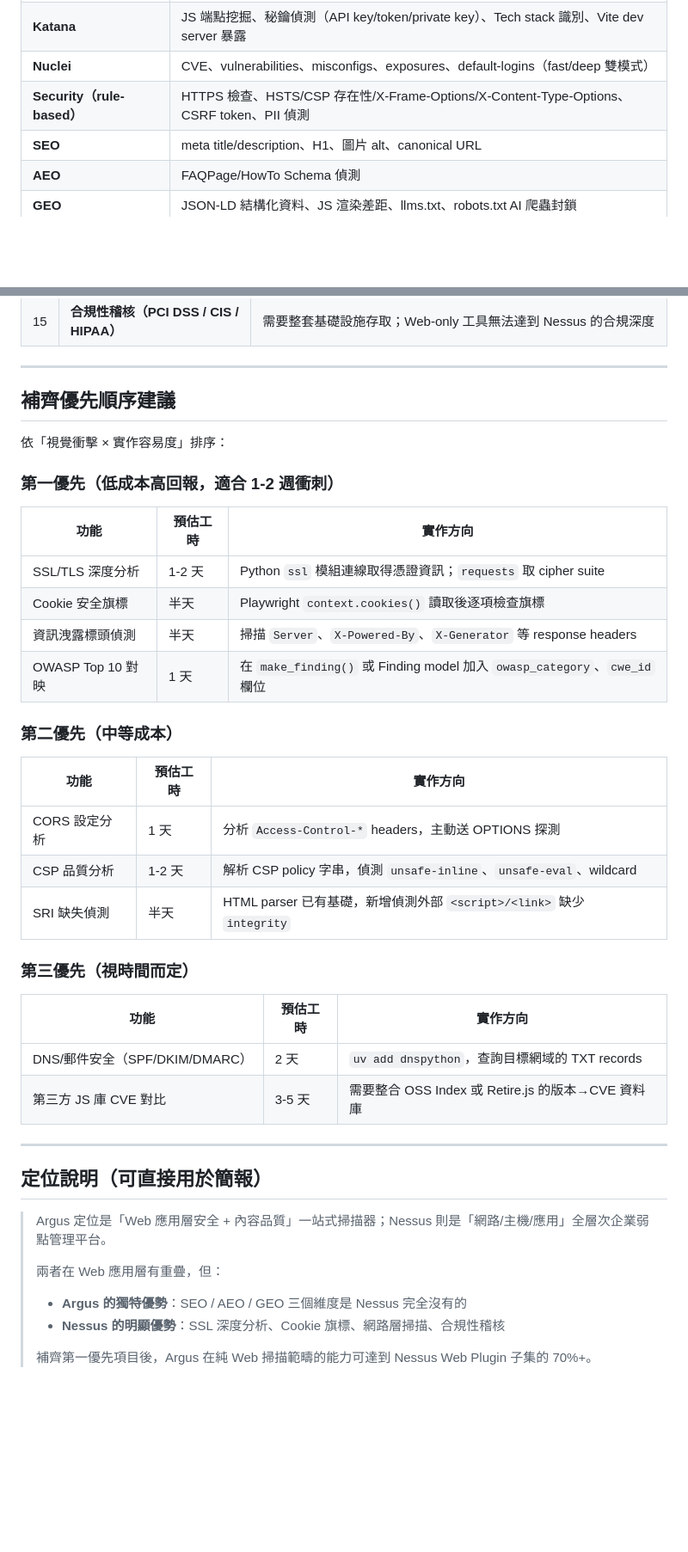
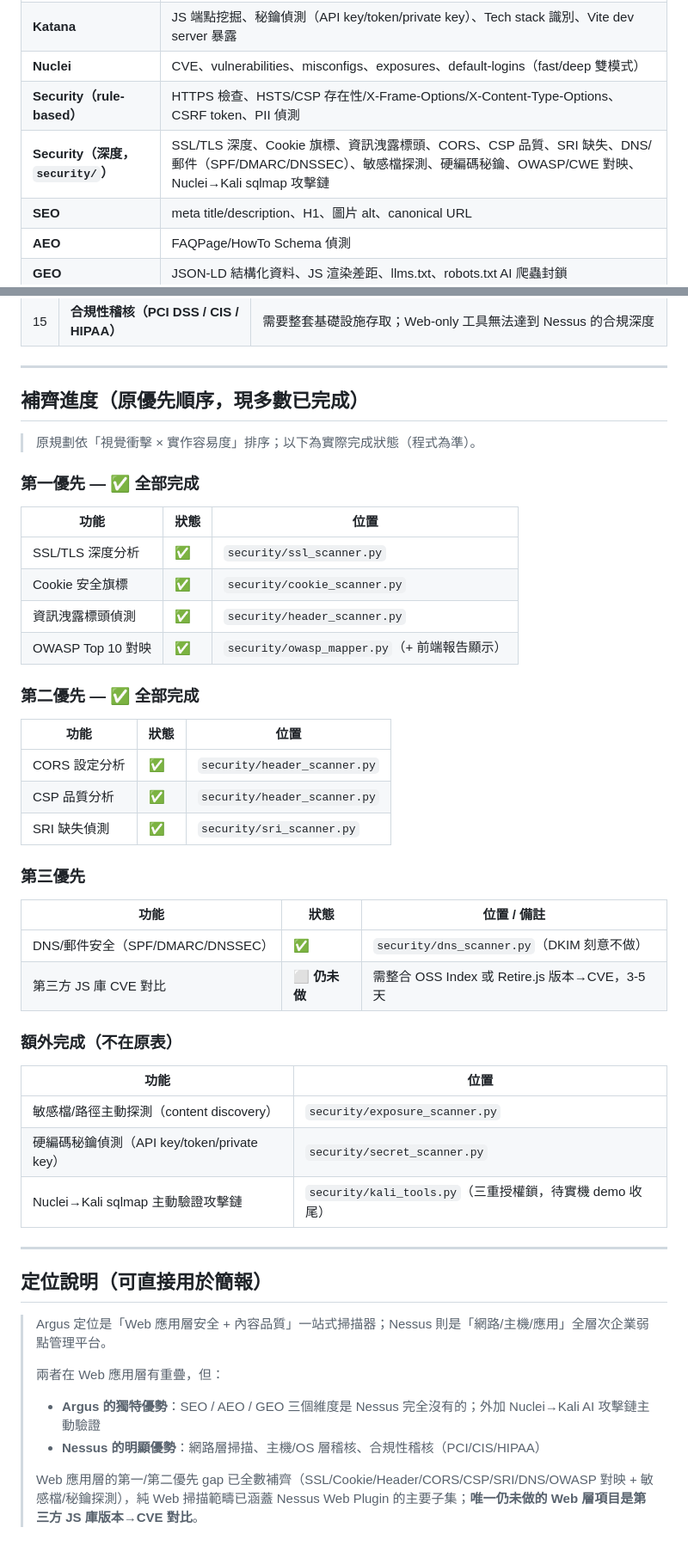
Before and after one commit to Djude1/Argus, a Markdown page: docs/nessus-gap-analysis.md, 2 parts joined by grey strips. Shown at 86% size. Rendered like a GitHub page; blank space fills up the shorter version.

Commit message:
docs(nessus-gap): 修正文件漂移，反映已補齊的 scanner 現況
Cookie/Header/CORS/CSP/SSL/OWASP 早已建好卻仍標『完全沒有/只判斷』，逐列更新為已補齊（對應 security/ 各 scanner）；#9 敏感路徑改標 exposure_scanner 已補強；補列 secret_scanner 與攻擊鏈；能力總覽加 security/ 深度列；定位說明數字更新，標明唯一未做的 Web 層 gap 是 JS 庫 CVE 對比。

```diff
--- a/docs/nessus-gap-analysis.md
+++ b/docs/nessus-gap-analysis.md
@@ -15,6 +15,7 @@
 | **Katana** | JS 端點挖掘、秘鑰偵測（API key/token/private key）、Tech stack 識別、Vite dev server 暴露 |
 | **Nuclei** | CVE、vulnerabilities、misconfigs、exposures、default-logins（fast/deep 雙模式） |
 | **Security（rule-based）** | HTTPS 檢查、HSTS/CSP 存在性/X-Frame-Options/X-Content-Type-Options、CSRF token、PII 偵測 |
+| **Security（深度，`security/`）** | SSL/TLS 深度、Cookie 旗標、資訊洩露標頭、CORS、CSP 品質、SRI 缺失、DNS/郵件（SPF/DMARC/DNSSEC）、敏感檔探測、硬編碼秘鑰、OWASP/CWE 對映、Nuclei→Kali sqlmap 攻擊鏈 |
 | **SEO** | meta title/description、H1、圖片 alt、canonical URL |
 | **AEO** | FAQPage/HowTo Schema 偵測 |
 | **GEO** | JSON-LD 結構化資料、JS 渲染差距、llms.txt、robots.txt AI 爬蟲封鎖 |
@@ -56,33 +57,41 @@
 
 ---
 
-## 補齊優先順序建議
+## 補齊進度（原優先順序，現多數已完成）
 
-依「視覺衝擊 × 實作容易度」排序：
+> 原規劃依「視覺衝擊 × 實作容易度」排序；以下為實際完成狀態（程式為準）。
 
-### 第一優先（低成本高回報，適合 1-2 週衝刺）
+### 第一優先 — ✅ 全部完成
 
-| 功能 | 預估工時 | 實作方向 |
+| 功能 | 狀態 | 位置 |
 |---|---|---|
-| SSL/TLS 深度分析 | 1-2 天 | Python `ssl` 模組連線取得憑證資訊；`requests` 取 cipher suite |
-| Cookie 安全旗標 | 半天 | Playwright `context.cookies()` 讀取後逐項檢查旗標 |
-| 資訊洩露標頭偵測 | 半天 | 掃描 `Server`、`X-Powered-By`、`X-Generator` 等 response headers |
-| OWASP Top 10 對映 | 1 天 | 在 `make_finding()` 或 Finding model 加入 `owasp_category`、`cwe_id` 欄位 |
+| SSL/TLS 深度分析 | ✅ | `security/ssl_scanner.py` |
+| Cookie 安全旗標 | ✅ | `security/cookie_scanner.py` |
+| 資訊洩露標頭偵測 | ✅ | `security/header_scanner.py` |
+| OWASP Top 10 對映 | ✅ | `security/owasp_mapper.py`（+ 前端報告顯示） |
 
-### 第二優先（中等成本）
+### 第二優先 — ✅ 全部完成
 
-| 功能 | 預估工時 | 實作方向 |
+| 功能 | 狀態 | 位置 |
 |---|---|---|
-| CORS 設定分析 | 1 天 | 分析 `Access-Control-*` headers，主動送 OPTIONS 探測 |
-| CSP 品質分析 | 1-2 天 | 解析 CSP policy 字串，偵測 `unsafe-inline`、`unsafe-eval`、wildcard |
-| SRI 缺失偵測 | 半天 | HTML parser 已有基礎，新增偵測外部 `<script>/<link>` 缺少 `integrity` |
+| CORS 設定分析 | ✅ | `security/header_scanner.py` |
+| CSP 品質分析 | ✅ | `security/header_scanner.py` |
+| SRI 缺失偵測 | ✅ | `security/sri_scanner.py` |
 
-### 第三優先（視時間而定）
+### 第三優先
 
-| 功能 | 預估工時 | 實作方向 |
+| 功能 | 狀態 | 位置 / 備註 |
 |---|---|---|
-| DNS/郵件安全（SPF/DKIM/DMARC） | 2 天 | `uv add dnspython`，查詢目標網域的 TXT records |
-| 第三方 JS 庫 CVE 對比 | 3-5 天 | 需要整合 OSS Index 或 Retire.js 的版本→CVE 資料庫 |
+| DNS/郵件安全（SPF/DMARC/DNSSEC） | ✅ | `security/dns_scanner.py`（DKIM 刻意不做） |
+| 第三方 JS 庫 CVE 對比 | ⬜ **仍未做** | 需整合 OSS Index 或 Retire.js 版本→CVE，3-5 天 |
+
+### 額外完成（不在原表）
+
+| 功能 | 位置 |
+|---|---|
+| 敏感檔/路徑主動探測（content discovery） | `security/exposure_scanner.py` |
+| 硬編碼秘鑰偵測（API key/token/private key） | `security/secret_scanner.py` |
+| Nuclei→Kali sqlmap 主動驗證攻擊鏈 | `security/kali_tools.py`（三重授權鎖，待實機 demo 收尾） |
 
 ---
 
@@ -91,7 +100,7 @@
 > Argus 定位是「Web 應用層安全 + 內容品質」一站式掃描器；Nessus 則是「網路/主機/應用」全層次企業弱點管理平台。
 >
 > 兩者在 Web 應用層有重疊，但：
-> - **Argus 的獨特優勢**：SEO / AEO / GEO 三個維度是 Nessus 完全沒有的
-> - **Nessus 的明顯優勢**：SSL 深度分析、Cookie 旗標、網路層掃描、合規性稽核
+> - **Argus 的獨特優勢**：SEO / AEO / GEO 三個維度是 Nessus 完全沒有的；外加 Nuclei→Kali AI 攻擊鏈主動驗證
+> - **Nessus 的明顯優勢**：網路層掃描、主機/OS 層稽核、合規性稽核（PCI/CIS/HIPAA）
 >
-> 補齊第一優先項目後，Argus 在純 Web 掃描範疇的能力可達到 Nessus Web Plugin 子集的 70%+。
+> Web 應用層的第一/第二優先 gap 已全數補齊（SSL/Cookie/Header/CORS/CSP/SRI/DNS/OWASP 對映 + 敏感檔/秘鑰探測），純 Web 掃描範疇已涵蓋 Nessus Web Plugin 的主要子集；**唯一仍未做的 Web 層項目是第三方 JS 庫版本→CVE 對比**。
```
Also changed, not shown: other parts of docs/nessus-gap-analysis.md (+8 -8 lines).
